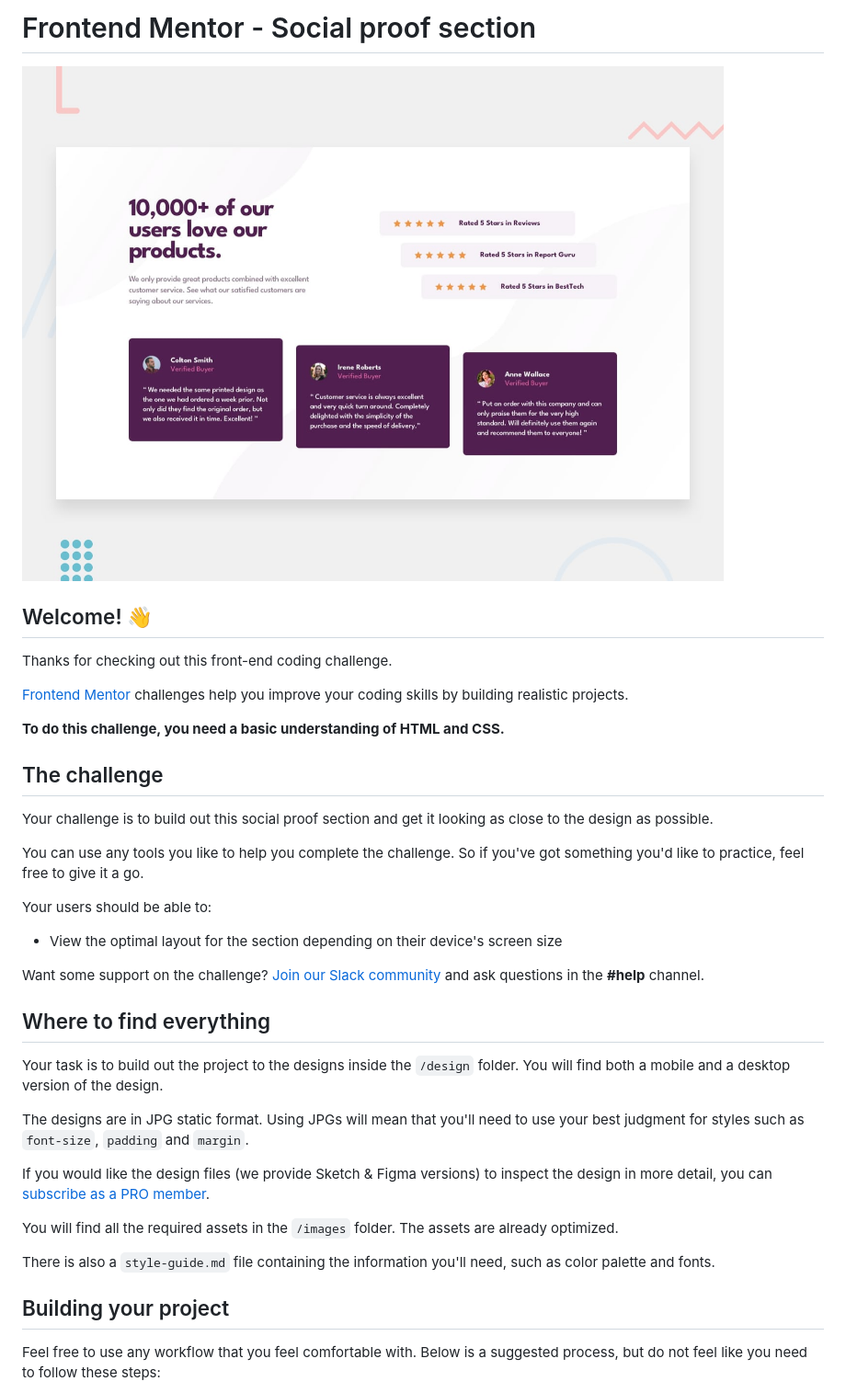
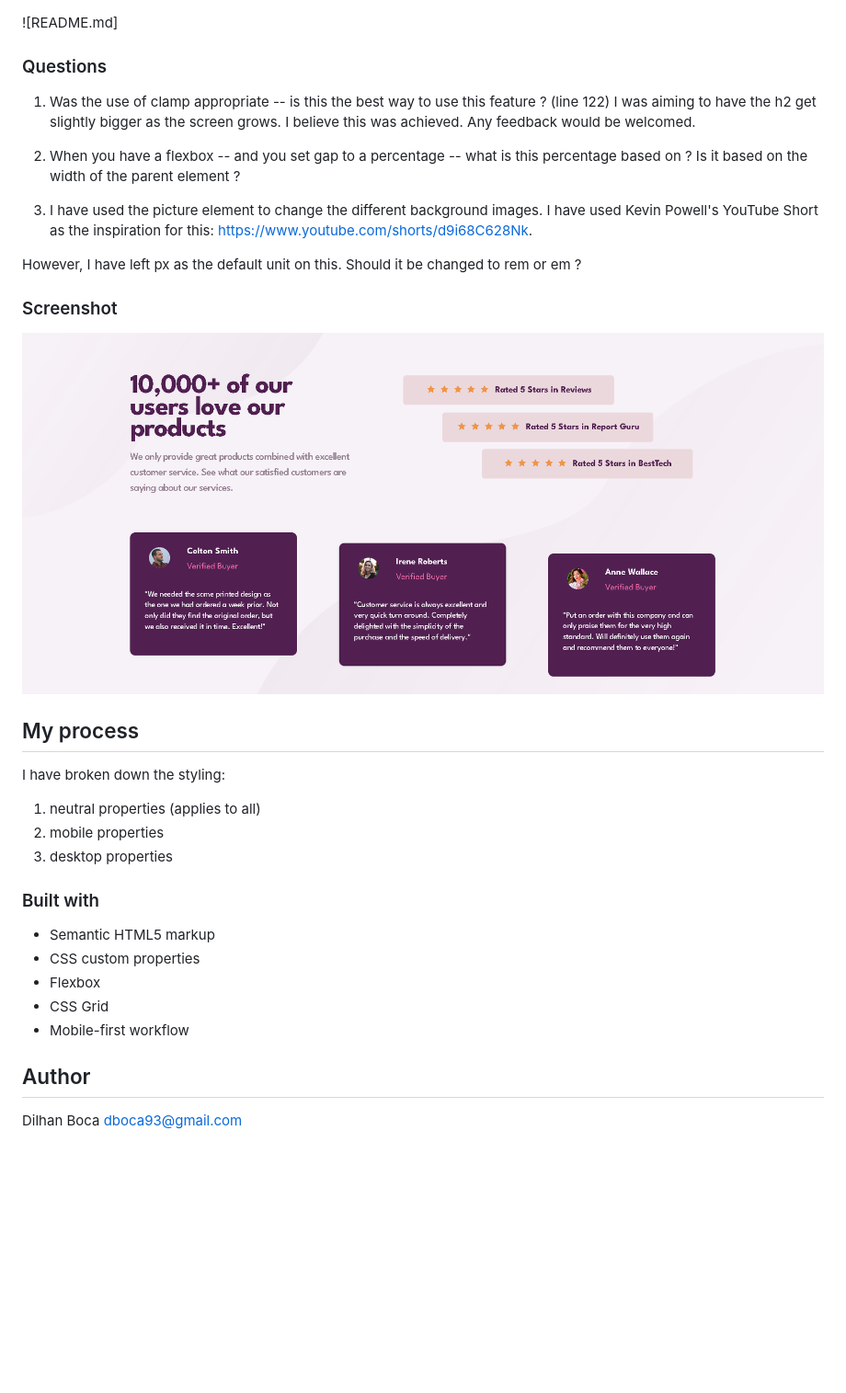
Before and after one commit to dboca93/fm-0005, a Markdown page: README.md, the part around one of its changes. Shown at 92% size. Rendered like a GitHub page; pictures changed too: images/Screenshot 2022-12-22 173256.png (added); blank space fills up the shorter version.

```diff
--- a/README.md
+++ b/README.md
@@ -1,40 +1,41 @@
-# Frontend Mentor - Social proof section
 
-![Design preview for the Social proof section coding challenge](./design/desktop-preview.jpg)
+![README.md]
+### Questions
 
-## Welcome! 👋
+1. Was the use of clamp appropriate -- is this the best way to use
+this feature ? (line 122) I was aiming to have the h2 get slightly bigger
+as the screen grows. I believe this was achieved. Any feedback would be welcomed.
 
-Thanks for checking out this front-end coding challenge.
+2. When you have a flexbox -- and you set gap to a percentage --
+what is this percentage based on ? Is it based on the width of the parent element ?
 
-[Frontend Mentor](https://www.frontendmentor.io) challenges help you improve your coding skills by building realistic projects.
+3. I have used the picture element to change the different background
+images. I have used Kevin Powell's YouTube Short as the inspiration
+for this: https://www.youtube.com/shorts/d9i68C628Nk.
 
-**To do this challenge, you need a basic understanding of HTML and CSS.**
+However, I have left px as the default unit on this. Should
+it be changed to rem or em ?
 
-## The challenge
+### Screenshot
 
-Your challenge is to build out this social proof section and get it looking as close to the design as possible.
+![](images/Screenshot%202022-12-22%20173256.png)
 
-You can use any tools you like to help you complete the challenge. So if you've got something you'd like to practice, feel free to give it a go.
+## My process
+I have broken down the styling:
 
-Your users should be able to:
+1. neutral properties (applies to all)
+2. mobile properties
+3. desktop properties
+### Built with
 
-- View the optimal layout for the section depending on their device's screen size
+- Semantic HTML5 markup
+- CSS custom properties
+- Flexbox
+- CSS Grid
+- Mobile-first workflow
 
-Want some support on the challenge? [Join our Slack community](https://www.frontendmentor.io/slack) and ask questions in the **#help** channel.
+## Author
 
-## Where to find everything
+Dilhan Boca
+dboca93@gmail.com
 
-Your task is to build out the project to the designs inside the `/design` folder. You will find both a mobile and a desktop version of the design.
-
-The designs are in JPG static format. Using JPGs will mean that you'll need to use your best judgment for styles such as `font-size`, `padding` and `margin`.
-
-If you would like the design files (we provide Sketch & Figma versions) to inspect the design in more detail, you can [subscribe as a PRO member](https://www.frontendmentor.io/pro).
-
-You will find all the required assets in the `/images` folder. The assets are already optimized.
-
-There is also a `style-guide.md` file containing the information you'll need, such as color palette and fonts.
-
-## Building your project
-
-Feel free to use any workflow that you feel comfortable with. Below is a suggested process, but do not feel like you need to follow these steps:
-
```
Also changed, not shown: other parts of README.md (+2 -51 lines), README-template.md (deleted, +0 -110 lines), working-notes.md (deleted, +0 -35 lines), 4 other files.
